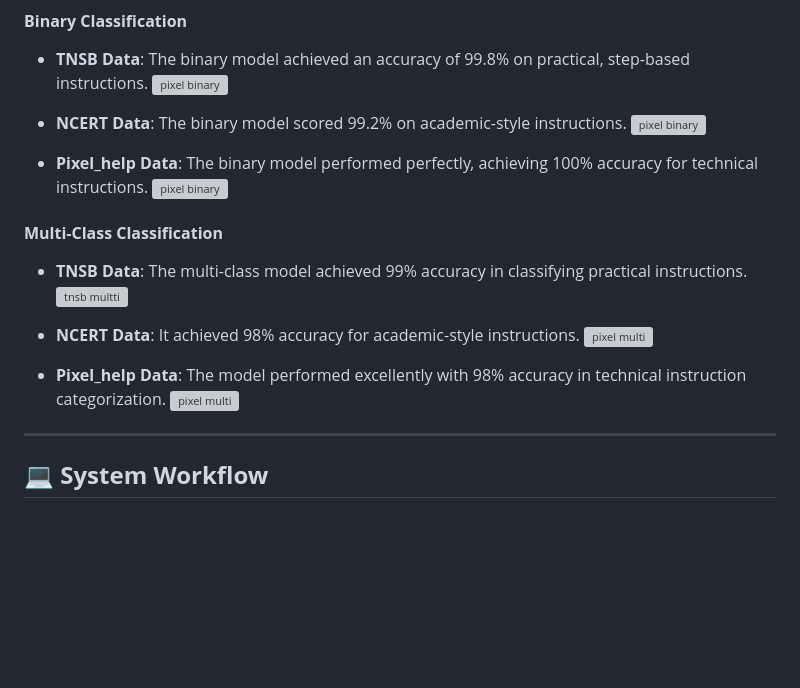
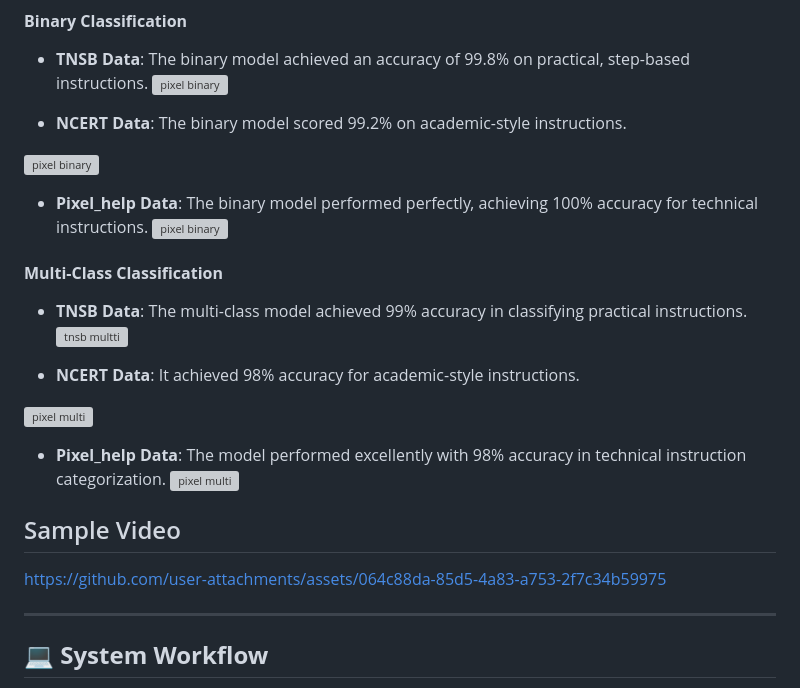
Before and after one commit to mohanrajvijayan2410/MIRA-INSTRUCTION-CLASSIFICATION, a Markdown page: README.md, the part around the change printed below. Drawn GitHub-style; blank space fills up the shorter version; grey boxes are pictures that could not be loaded.

Commit message:
Update README.md
added video and sample screenshot

```diff
--- a/README.md
+++ b/README.md
@@ -47,6 +51,7 @@ Two models were trained:
 ![pixel binary](https://github.com/user-attachments/assets/068a4858-950b-48a4-a68a-0b2d21918a1e)
 
 - **NCERT Data**: The binary model scored 99.2% on academic-style instructions.
+
 ![pixel binary](https://github.com/user-attachments/assets/068a4858-950b-48a4-a68a-0b2d21918a1e)
 
 
@@ -58,10 +63,15 @@ Two models were trained:
   ![tnsb multti](https://github.com/user-attachments/assets/ad88fabb-fbd1-4ff2-820d-17e24224c018)
 
 - **NCERT Data**: It achieved 98% accuracy for academic-style instructions.
+
 ![pixel multi](https://github.com/user-attachments/assets/ae8a4e39-2e15-4c07-80d3-da312ffbf868)
 
 - **Pixel_help Data**: The model performed excellently with 98% accuracy in technical instruction categorization.
 ![pixel multi](https://github.com/user-attachments/assets/ae8a4e39-2e15-4c07-80d3-da312ffbf868)
+
+## Sample Video
+https://github.com/user-attachments/assets/064c88da-85d5-4a83-a753-2f7c34b59975
+
 
 
 ---
```
Also changed, not shown: other parts of README.md (+4 -0 lines).
